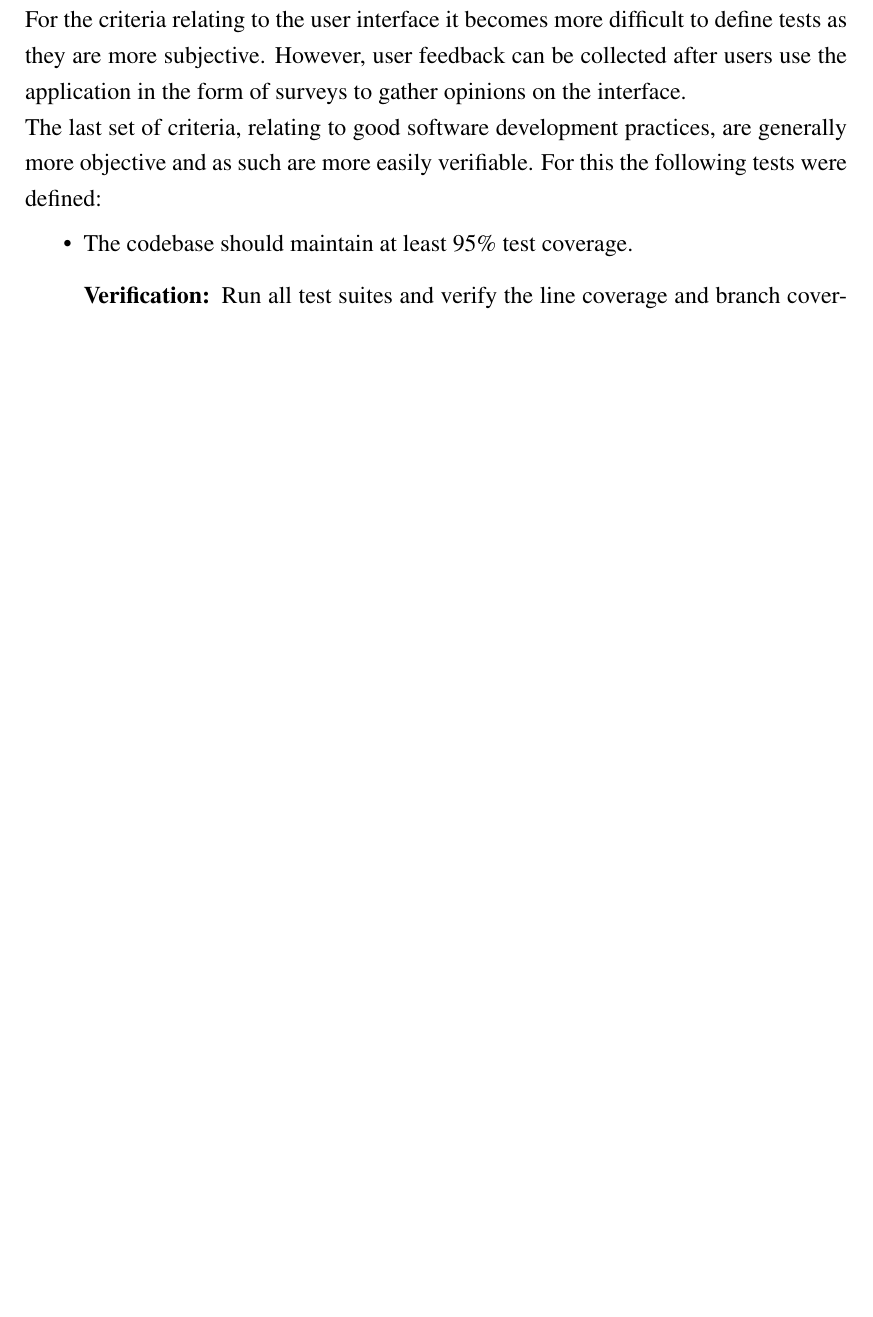
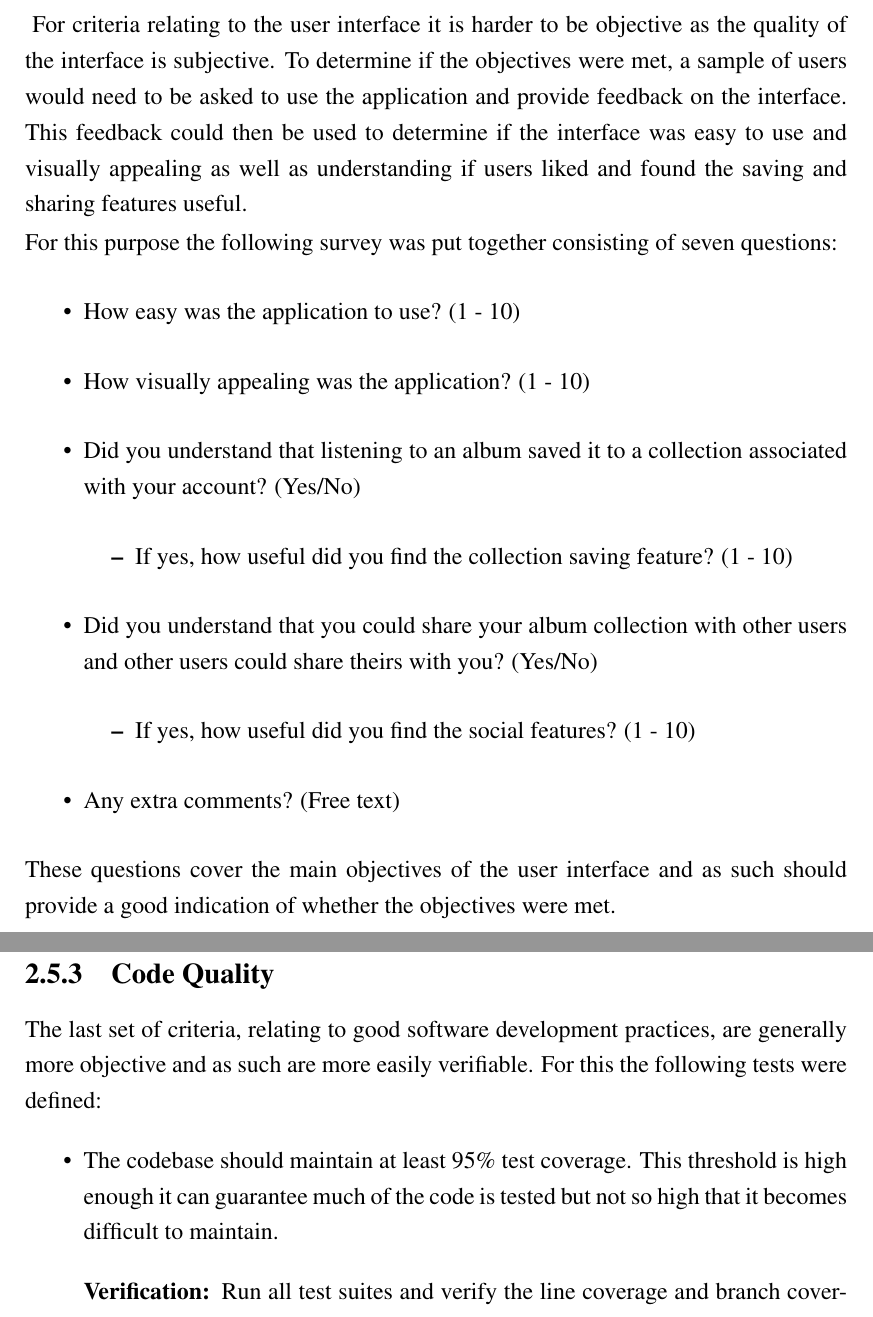
Before and after one commit to chrisroberts14/virtual-turn-table, a LaTeX thesis (report/report.tex, which reads report/chapter_design.tex): part of page 28 of 62 before the commit and two parts of pages 28 and 29 of 64 after it, the two joined at a grey line, cut so that both start at the same text, the shorter picture padded with empty space. Compiled offline with pdfLaTeX; a LaTeX package or settings file that is missing is left out.

Commit message:
report: add ui questionnaire

```diff
--- a/report/chapter_design.tex
+++ b/report/chapter_design.tex
@@ -228,13 +231,32 @@ Defining the tests and success criteria prior to development was important to en
     \end{description}
 \end{itemize}
 
-For the criteria relating to the user interface it becomes more difficult to define tests as they are more subjective. However, user feedback can be collected after users use the application in the form of surveys to gather opinions on the interface.
+\subsection{User Interface}~\label{sec:ui-tests}
+For criteria relating to the user interface it is harder to be objective as the quality of the interface is subjective. To determine if the objectives were met, a sample of users would need to be asked to use the application and provide feedback on the interface. This feedback could then be used to determine if the interface was easy to use and visually appealing as well as understanding if users liked and found the saving and sharing features useful.
 
+For this purpose the following survey was put together consisting of seven questions:
+\begin{itemize}
+    \item How easy was the application to use? (1 - 10)
+    \item How visually appealing was the application? (1 - 10)
+    \item Did you understand that listening to an album saved it to a collection associated with your account? (Yes/No)
+    \begin{itemize}
+        \item If yes, how useful did you find the collection saving feature? (1 - 10)
+    \end{itemize}
+    \item Did you understand that you could share your album collection with other users and other users could share theirs with you? (Yes/No)
+    \begin{itemize}
+        \item If yes, how useful did you find the social features? (1 - 10)
+    \end{itemize}
+    \item Any extra comments? (Free text)
+\end{itemize}
+
+These questions cover the main objectives of the user interface and as such should provide a good indication of whether the objectives were met.
+
+\subsection{Code Quality}
 The last set of criteria, relating to good software development practices, are generally more objective and as such are more easily verifiable. For this the following tests were defined:
 \begin{itemize}
-    \item The codebase should maintain at least 95\% test coverage.
+    \item The codebase should maintain at least $95\%$ test coverage. This threshold is high enough it can guarantee much of the code is tested but not so high that it becomes difficult to maintain.
     \begin{description}
-        \item[Verification:] Run all test suites and verify the line coverage and branch coverage exceed 95\%.
+        \item[Verification:] Run all test suites and verify the line coverage and branch coverage exceed $95\%.$
     \end{description}
     \item All tests must pass successfully.
     \begin{description}
```
Also changed, not shown: report/chapter_design.tex (17 more changed lines).
